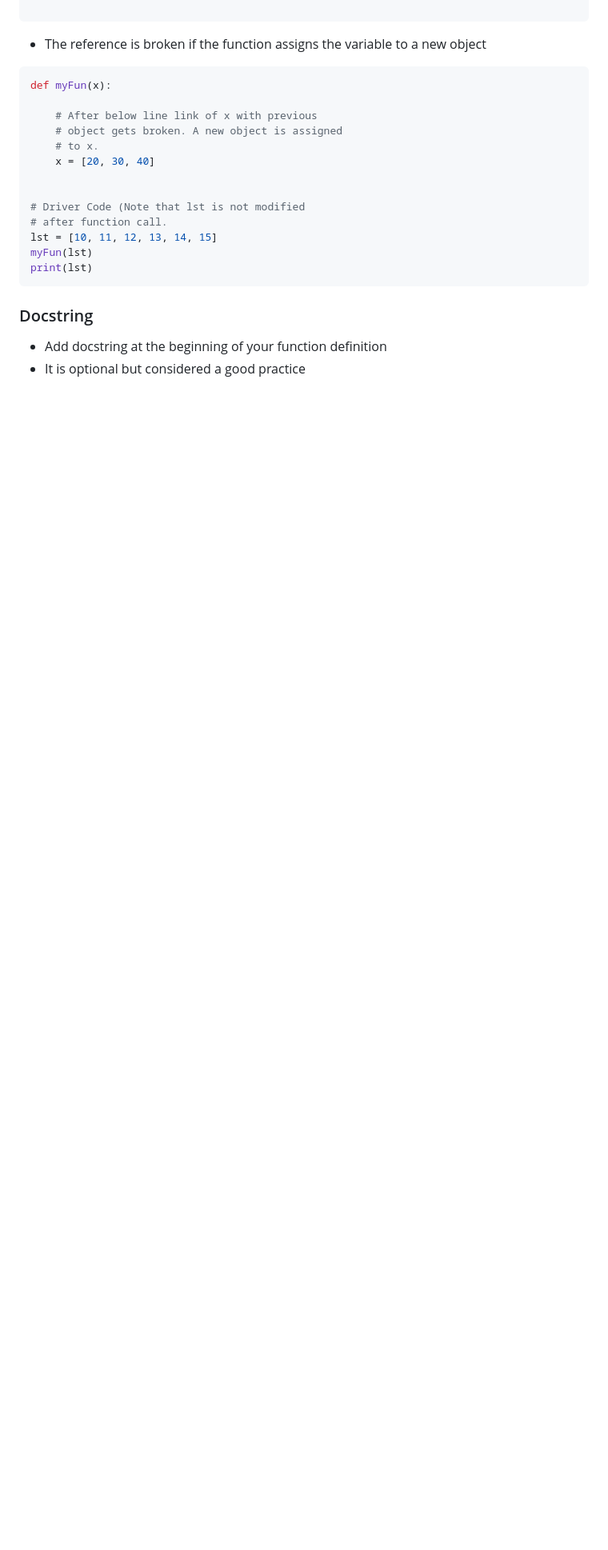
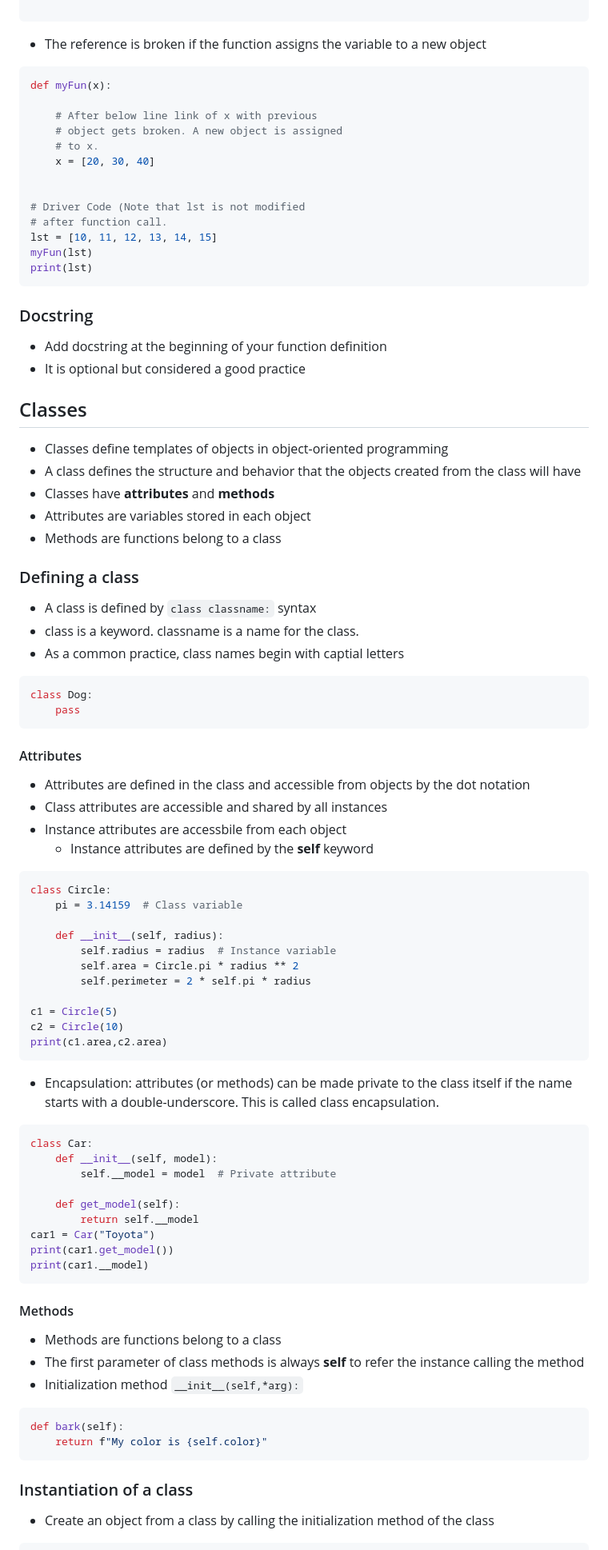
Before and after one commit to leiwanglsu/geog4057, a Markdown page: Lectures/python introduction.md, the part around one of its changes. Shown at 80% size. Drawn GitHub-style; blank space fills up the shorter version.

````diff
--- a/Lectures/python introduction.md
+++ b/Lectures/python introduction.md
@@ -794,3 +823,73 @@ print(lst)
 
 - Add docstring at the beginning of your function definition
 - It is optional but considered a good practice
+
+## Classes
+
+- Classes define templates of objects in object-oriented programming
+- A class defines the structure and behavior that the objects created from the class will have
+- Classes have **attributes** and **methods**
+- Attributes are variables stored in each object
+- Methods are functions belong to a class
+
+### Defining a class
+
+- A class is defined by ```class classname:``` syntax
+- class is a keyword. classname is a name for the class.
+- As a common practice, class names begin with captial letters
+
+```python
+class Dog:
+    pass
+```
+
+#### Attributes
+
+- Attributes are defined in the class and accessible from objects by the dot notation
+- Class attributes are accessible and shared by all instances
+- Instance attributes are accessbile from each object
+  - Instance attributes are defined by the **self** keyword
+
+```python
+class Circle:
+    pi = 3.14159  # Class variable
+
+    def __init__(self, radius):
+        self.radius = radius  # Instance variable
+        self.area = Circle.pi * radius ** 2
+        self.perimeter = 2 * self.pi * radius
+
+c1 = Circle(5)
+c2 = Circle(10)
+print(c1.area,c2.area)
+```
+
+- Encapsulation: attributes (or methods) can be made private to the class itself if the name starts with a double-underscore. This is called class encapsulation.
+
+```python
+class Car:
+    def __init__(self, model):
+        self.__model = model  # Private attribute
+
+    def get_model(self):
+        return self.__model
+car1 = Car("Toyota")
+print(car1.get_model())
+print(car1.__model)
+```
+
+#### Methods
+
+- Methods are functions belong to a class
+- The first parameter of class methods is always **self** to refer the instance calling the method
+- Initialization method ```__init__(self,*arg):```
+
+```python
+def bark(self):
+    return f"My color is {self.color}"
+```
+
+### Instantiation of a class
+
+- Create an object from a class by calling the initialization method of the class
+
````
Also changed, not shown: other parts of Lectures/python introduction.md (+96 -0 lines).
